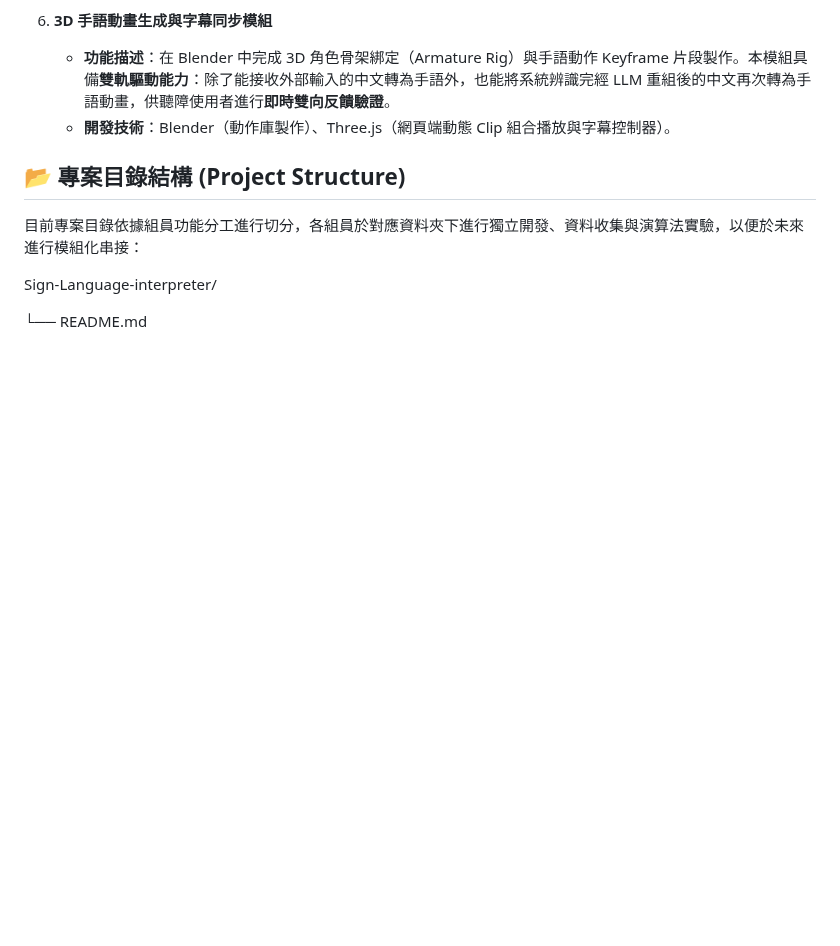
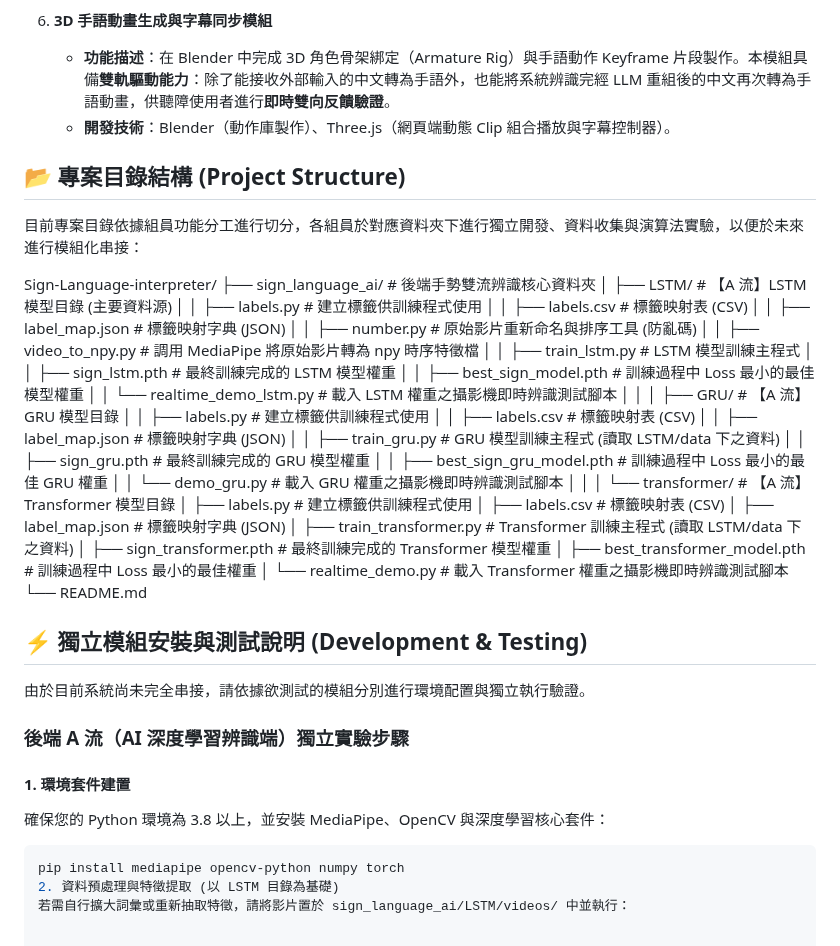
Before and after one commit to yiiiiiing0323/Sign-Language-interpreter, a Markdown page: README.md, the part around the change. GitHub-like rendering; blank space fills up the shorter version.

````diff
--- a/README.md
+++ b/README.md
@@ -102,5 +102,46 @@ graph TD
 目前專案目錄依據組員功能分工進行切分，各組員於對應資料夾下進行獨立開發、資料收集與演算法實驗，以便於未來進行模組化串接：
 
 Sign-Language-interpreter/
+├── sign_language_ai/        # 後端手勢雙流辨識核心資料夾
+│   ├── LSTM/                # 【A 流】LSTM 模型目錄 (主要資料源)
+│   │   ├── labels.py        # 建立標籤供訓練程式使用
+│   │   ├── labels.csv       # 標籤映射表 (CSV)
+│   │   ├── label_map.json   # 標籤映射字典 (JSON)
+│   │   ├── number.py        # 原始影片重新命名與排序工具 (防亂碼)
+│   │   ├── video_to_npy.py  # 調用 MediaPipe 將原始影片轉為 npy 時序特徵檔
+│   │   ├── train_lstm.py    # LSTM 模型訓練主程式
+│   │   ├── sign_lstm.pth    # 最終訓練完成的 LSTM 模型權重
+│   │   ├── best_sign_model.pth # 訓練過程中 Loss 最小的最佳模型權重
+│   │   └── realtime_demo_lstm.py # 載入 LSTM 權重之攝影機即時辨識測試腳本
+│   │
+│   ├── GRU/                 # 【A 流】GRU 模型目錄
+│   │   ├── labels.py        # 建立標籤供訓練程式使用
+│   │   ├── labels.csv       # 標籤映射表 (CSV)
+│   │   ├── label_map.json   # 標籤映射字典 (JSON)
+│   │   ├── train_gru.py     # GRU 模型訓練主程式 (讀取 LSTM/data 下之資料)
+│   │   ├── sign_gru.pth     # 最終訓練完成的 GRU 模型權重
+│   │   ├── best_sign_gru_model.pth # 訓練過程中 Loss 最小的最佳 GRU 權重
+│   │   └── demo_gru.py      # 載入 GRU 權重之攝影機即時辨識測試腳本
+│   │
+│   └── transformer/         # 【A 流】Transformer 模型目錄
+│       ├── labels.py        # 建立標籤供訓練程式使用
+│       ├── labels.csv       # 標籤映射表 (CSV)
+│       ├── label_map.json   # 標籤映射字典 (JSON)
+│       ├── train_transformer.py # Transformer 訓練主程式 (讀取 LSTM/data 下之資料)
+│       ├── sign_transformer.pth # 最終訓練完成的 Transformer 模型權重
+│       ├── best_transformer_model.pth # 訓練過程中 Loss 最小的最佳權重
+│       └── realtime_demo.py # 載入 Transformer 權重之攝影機即時辨識測試腳本
+└── README.md
 
-└── README.md
+## ⚡ 獨立模組安裝與測試說明 (Development & Testing)
+
+由於目前系統尚未完全串接，請依據欲測試的模組分別進行環境配置與獨立執行驗證。
+
+### 後端 A 流（AI 深度學習辨識端）獨立實驗步驟
+
+#### 1. 環境套件建置
+確保您的 Python 環境為 3.8 以上，並安裝 MediaPipe、OpenCV 與深度學習核心套件：
+```bash
+pip install mediapipe opencv-python numpy torch
+2. 資料預處理與特徵提取 (以 LSTM 目錄為基礎)
+若需自行擴大詞彙或重新抽取特徵，請將影片置於 sign_language_ai/LSTM/videos/ 中並執行：
````
